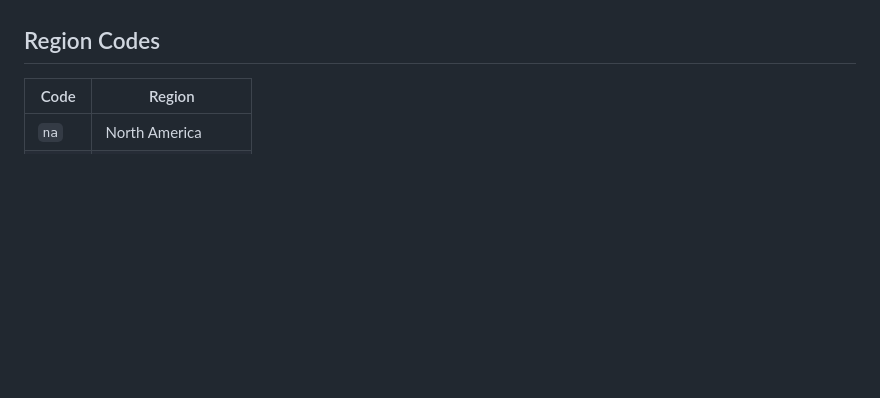
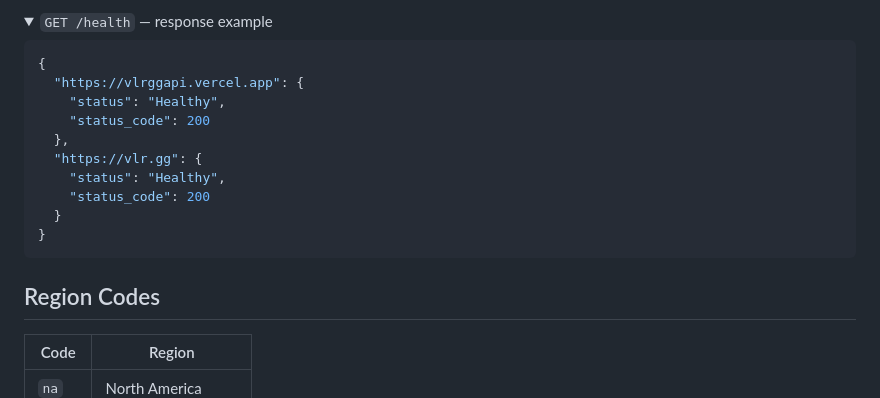
Before and after one commit to axsddlr/vlrggapi, a Markdown page: README.md, the part around one of its changes. Drawn GitHub-style; folded sections open; blank space fills up the shorter version.

Commit message:
docs: add collapsible response examples for original endpoints
Use HTML <details> tags to keep original endpoint response examples
in the README without adding visual clutter — collapsed by default.

````diff
--- a/README.md
+++ b/README.md
@@ -239,0 +429,18 @@ Most original endpoints return `{"data": {"status": int, "segments": [...]}}`. T
+</details>
+
+<details>
+<summary><code>GET /health</code> — response example</summary>
+
+```json
+{
+  "https://vlrggapi.vercel.app": {
+    "status": "Healthy",
+    "status_code": 200
+  },
+  "https://vlr.gg": {
+    "status": "Healthy",
+    "status_code": 200
+  }
+}
+```
+
````
Also changed, not shown: other parts of README.md (+200 -10 lines).
